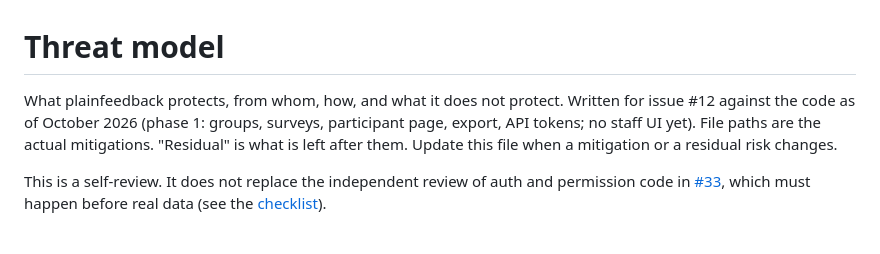
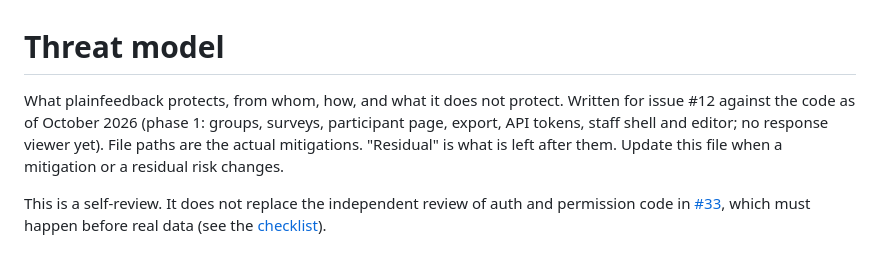
Before and after one commit to seandavi/plainfeedback, a Markdown page: docs/threat-model.md, the part around the change. GitHub-like rendering.

Commit message:
docs: threat model scope now includes the staff shell and editor (#8)
Co-Authored-By: Claude Opus 5.5 <noreply@anthropic.com>
Claude-Session: https://claude.ai/code/session_01L95XQvsG1zy9gwe76PYfGZ

```diff
--- a/docs/threat-model.md
+++ b/docs/threat-model.md
@@ -1,6 +1,6 @@
 # Threat model
 
-What plainfeedback protects, from whom, how, and what it does not protect. Written for issue #12 against the code as of October 2026 (phase 1: groups, surveys, participant page, export, API tokens; no staff UI yet). File paths are the actual mitigations. "Residual" is what is left after them. Update this file when a mitigation or a residual risk changes.
+What plainfeedback protects, from whom, how, and what it does not protect. Written for issue #12 against the code as of October 2026 (phase 1: groups, surveys, participant page, export, API tokens, staff shell and editor; no response viewer yet). File paths are the actual mitigations. "Residual" is what is left after them. Update this file when a mitigation or a residual risk changes.
 
 This is a self-review. It does not replace the independent review of auth and permission code in [#33](https://github.com/seandavi/plainfeedback/issues/33), which must happen before real data (see the [checklist](#before-real-data)).
 
```
